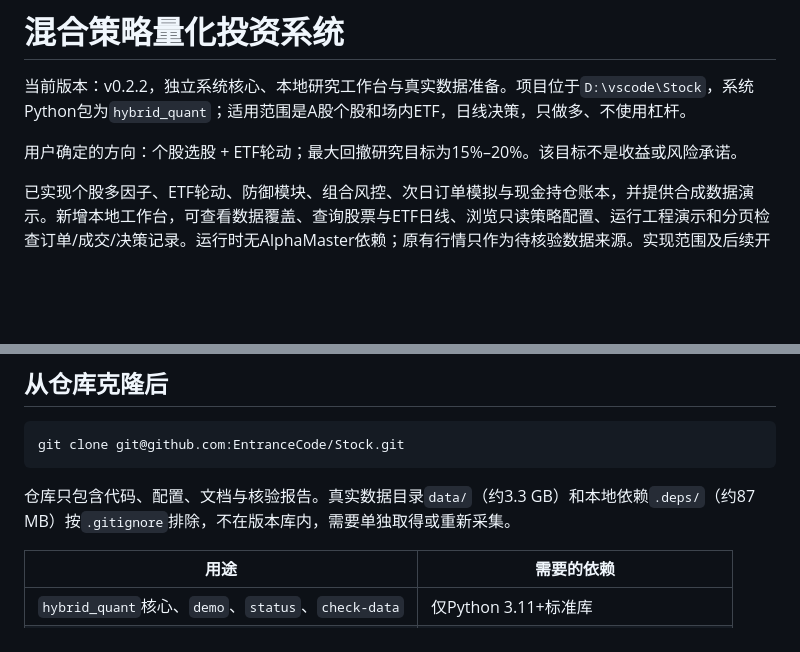
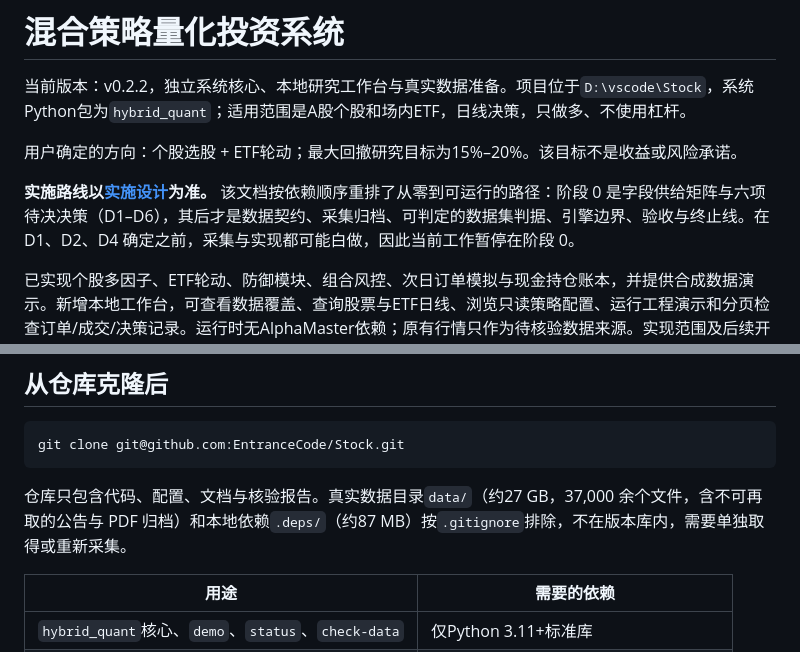
Before and after one commit to EntranceCode/Stock, a Markdown page: README.md, 2 parts joined by grey strips. Drawn GitHub-style; blank space fills up the shorter version.

````diff
--- a/README.md
+++ b/README.md
@@ -3,6 +3,8 @@
 当前版本：v0.2.2，独立系统核心、本地研究工作台与真实数据准备。项目位于`D:\vscode\Stock`，系统Python包为`hybrid_quant`；适用范围是A股个股和场内ETF，日线决策，只做多、不使用杠杆。
 
 用户确定的方向：个股选股 + ETF轮动；最大回撤研究目标为15%–20%。该目标不是收益或风险承诺。
+
+**实施路线以[实施设计](docs/implementation-design.md)为准。** 该文档按依赖顺序重排了从零到可运行的路径：阶段 0 是字段供给矩阵与六项待决决策（D1–D6），其后才是数据契约、采集归档、可判定的数据集判据、引擎边界、验收与终止线。在 D1、D2、D4 确定之前，采集与实现都可能白做，因此当前工作暂停在阶段 0。
 
 已实现个股多因子、ETF轮动、防御模块、组合风控、次日订单模拟与现金持仓账本，并提供合成数据演示。新增本地工作台，可查看数据覆盖、查询股票与ETF日线、浏览只读策略配置、运行工程演示和分页检查订单/成交/决策记录。运行时无AlphaMaster依赖；原有行情只作为待核验数据来源。实现范围及后续开发见 [开发状态](docs/development-status.md)，研究规则见 [混合策略系统设计](docs/hybrid-system-design.md)。权重和参数仍是待验证假设，尚未进行真实历史策略回测或连接券商。
 
@@ -24,7 +26,7 @@ python -B scripts/run_tests.py
 git clone git@github.com:EntranceCode/Stock.git
 ```
 
-仓库只包含代码、配置、文档与核验报告。真实数据目录`data/`（约3.3 GB）和本地依赖`.deps/`（约87 MB）按`.gitignore`排除，不在版本库内，需要单独取得或重新采集。
+仓库只包含代码、配置、文档与核验报告。真实数据目录`data/`（约27 GB，37,000 余个文件，含不可再取的公告与 PDF 归档）和本地依赖`.deps/`（约87 MB）按`.gitignore`排除，不在版本库内，需要单独取得或重新采集。
 
 | 用途 | 需要的依赖 |
 |---|---|
````
Also changed, not shown: docs/implementation-design.md (added, +290 -0 lines).
